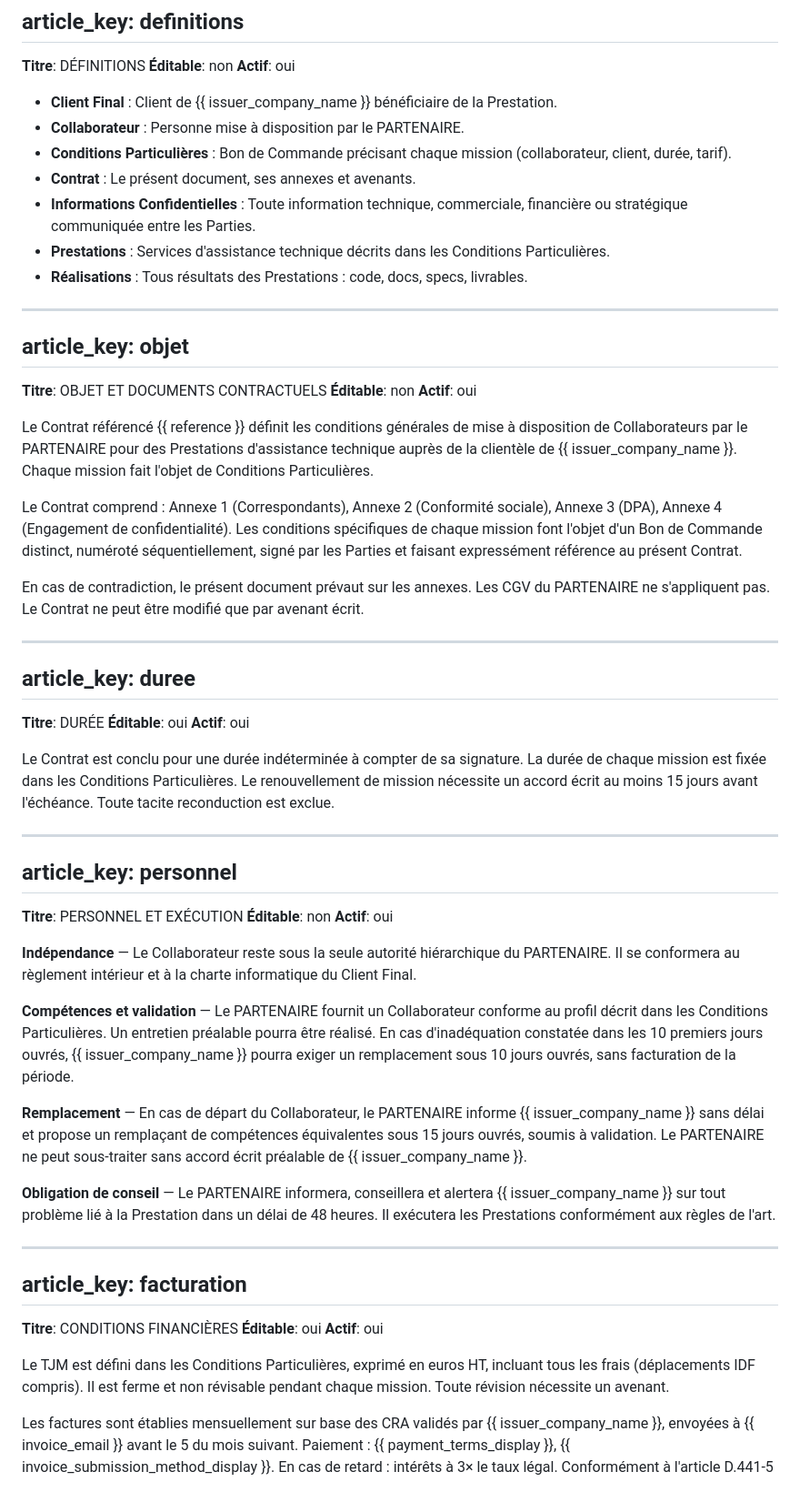
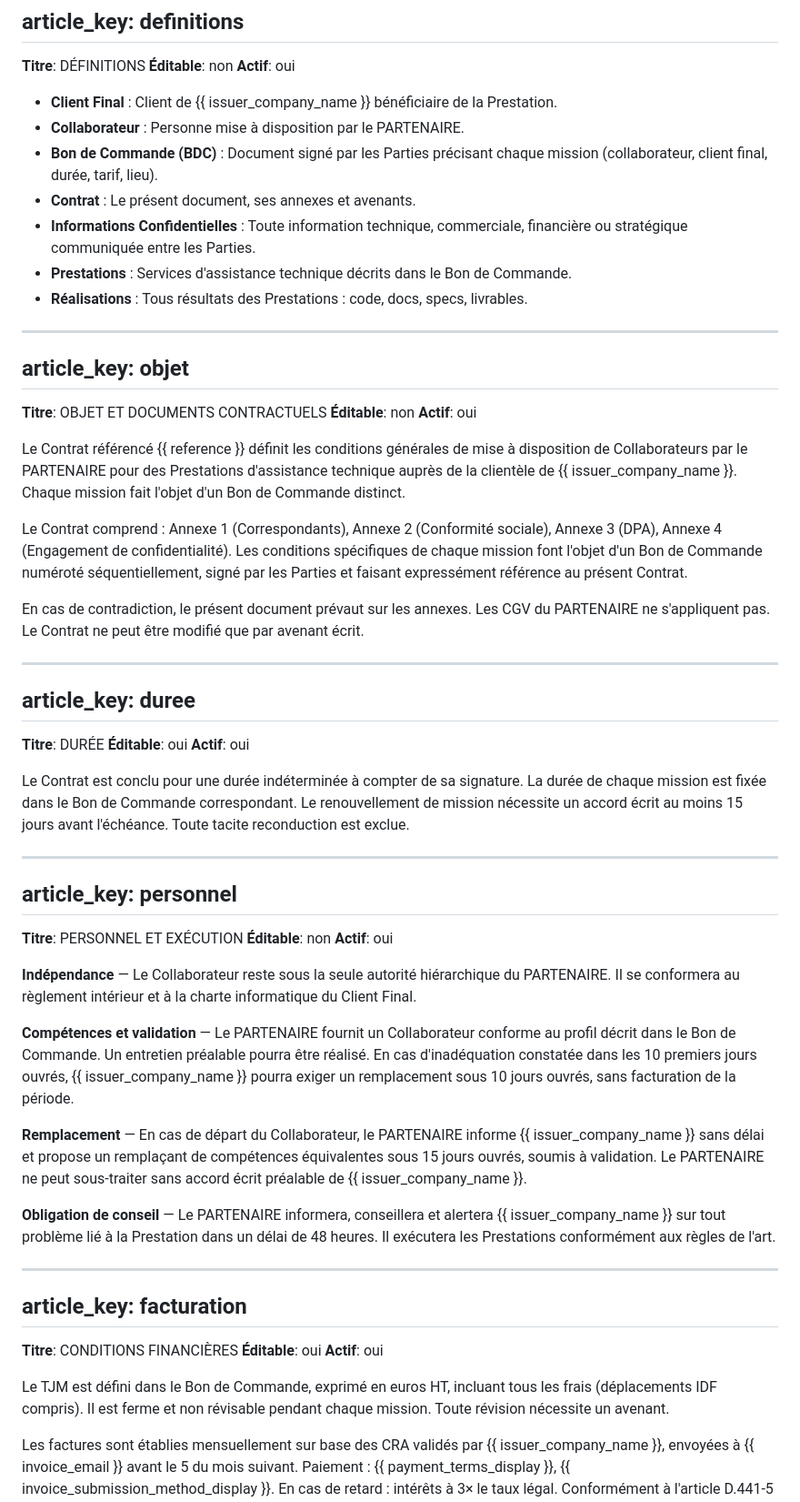
Before and after one commit to cherifelkhodja/bobby, a Markdown page: docs/contracts/articles.md, the part around the change. Shown at 91% size. Rendered like a GitHub page.

```diff
--- a/docs/contracts/articles.md
+++ b/docs/contracts/articles.md
@@ -16,10 +16,10 @@
 
 - **Client Final** : Client de {{ issuer_company_name }} bénéficiaire de la Prestation.
 - **Collaborateur** : Personne mise à disposition par le PARTENAIRE.
-- **Conditions Particulières** : Bon de Commande précisant chaque mission (collaborateur, client, durée, tarif).
+- **Bon de Commande (BDC)** : Document signé par les Parties précisant chaque mission (collaborateur, client final, durée, tarif, lieu).
 - **Contrat** : Le présent document, ses annexes et avenants.
 - **Informations Confidentielles** : Toute information technique, commerciale, financière ou stratégique communiquée entre les Parties.
-- **Prestations** : Services d'assistance technique décrits dans les Conditions Particulières.
+- **Prestations** : Services d'assistance technique décrits dans le Bon de Commande.
 - **Réalisations** : Tous résultats des Prestations : code, docs, specs, livrables.
 
 ---
@@ -29,9 +29,9 @@
 **Éditable**: non
 **Actif**: oui
 
-Le Contrat référencé {{ reference }} définit les conditions générales de mise à disposition de Collaborateurs par le PARTENAIRE pour des Prestations d'assistance technique auprès de la clientèle de {{ issuer_company_name }}. Chaque mission fait l'objet de Conditions Particulières.
+Le Contrat référencé {{ reference }} définit les conditions générales de mise à disposition de Collaborateurs par le PARTENAIRE pour des Prestations d'assistance technique auprès de la clientèle de {{ issuer_company_name }}. Chaque mission fait l'objet d'un Bon de Commande distinct.
 
-Le Contrat comprend : Annexe 1 (Correspondants), Annexe 2 (Conformité sociale), Annexe 3 (DPA), Annexe 4 (Engagement de confidentialité). Les conditions spécifiques de chaque mission font l'objet d'un Bon de Commande distinct, numéroté séquentiellement, signé par les Parties et faisant expressément référence au présent Contrat.
+Le Contrat comprend : Annexe 1 (Correspondants), Annexe 2 (Conformité sociale), Annexe 3 (DPA), Annexe 4 (Engagement de confidentialité). Les conditions spécifiques de chaque mission font l'objet d'un Bon de Commande numéroté séquentiellement, signé par les Parties et faisant expressément référence au présent Contrat.
 
 En cas de contradiction, le présent document prévaut sur les annexes. Les CGV du PARTENAIRE ne s'appliquent pas. Le Contrat ne peut être modifié que par avenant écrit.
 
@@ -42,7 +42,7 @@ En cas de contradiction, le présent document prévaut sur les annexes. Les CGV
 **Éditable**: oui
 **Actif**: oui
 
-Le Contrat est conclu pour une durée indéterminée à compter de sa signature. La durée de chaque mission est fixée dans les Conditions Particulières. Le renouvellement de mission nécessite un accord écrit au moins 15 jours avant l'échéance. Toute tacite reconduction est exclue.
+Le Contrat est conclu pour une durée indéterminée à compter de sa signature. La durée de chaque mission est fixée dans le Bon de Commande correspondant. Le renouvellement de mission nécessite un accord écrit au moins 15 jours avant l'échéance. Toute tacite reconduction est exclue.
 
 ---
 
@@ -53,7 +53,7 @@ Le Contrat est conclu pour une durée indéterminée à compter de sa signature.
 
 **Indépendance** — Le Collaborateur reste sous la seule autorité hiérarchique du PARTENAIRE. Il se conformera au règlement intérieur et à la charte informatique du Client Final.
 
-**Compétences et validation** — Le PARTENAIRE fournit un Collaborateur conforme au profil décrit dans les Conditions Particulières. Un entretien préalable pourra être réalisé. En cas d'inadéquation constatée dans les 10 premiers jours ouvrés, {{ issuer_company_name }} pourra exiger un remplacement sous 10 jours ouvrés, sans facturation de la période.
+**Compétences et validation** — Le PARTENAIRE fournit un Collaborateur conforme au profil décrit dans le Bon de Commande. Un entretien préalable pourra être réalisé. En cas d'inadéquation constatée dans les 10 premiers jours ouvrés, {{ issuer_company_name }} pourra exiger un remplacement sous 10 jours ouvrés, sans facturation de la période.
 
 **Remplacement** — En cas de départ du Collaborateur, le PARTENAIRE informe {{ issuer_company_name }} sans délai et propose un remplaçant de compétences équivalentes sous 15 jours ouvrés, soumis à validation. Le PARTENAIRE ne peut sous-traiter sans accord écrit préalable de {{ issuer_company_name }}.
 
@@ -66,7 +66,7 @@ Le Contrat est conclu pour une durée indéterminée à compter de sa signature.
 **Éditable**: oui
 **Actif**: oui
 
-Le TJM est défini dans les Conditions Particulières, exprimé en euros HT, incluant tous les frais (déplacements IDF compris). Il est ferme et non révisable pendant chaque mission. Toute révision nécessite un avenant.
+Le TJM est défini dans le Bon de Commande, exprimé en euros HT, incluant tous les frais (déplacements IDF compris). Il est ferme et non révisable pendant chaque mission. Toute révision nécessite un avenant.
 
 Les factures sont établies mensuellement sur base des CRA validés par {{ issuer_company_name }}, envoyées à {{ invoice_email }} avant le 5 du mois suivant. Paiement : {{ payment_terms_display }}, {{ invoice_submission_method_display }}. En cas de retard : intérêts à 3× le taux légal. Conformément à l'article D.441-5 du Code de commerce, une indemnité forfaitaire de 40 euros pour frais de recouvrement sera due de plein droit. Contestation sous 15 jours ; la partie non contestée est réglée normalement.
 
```
